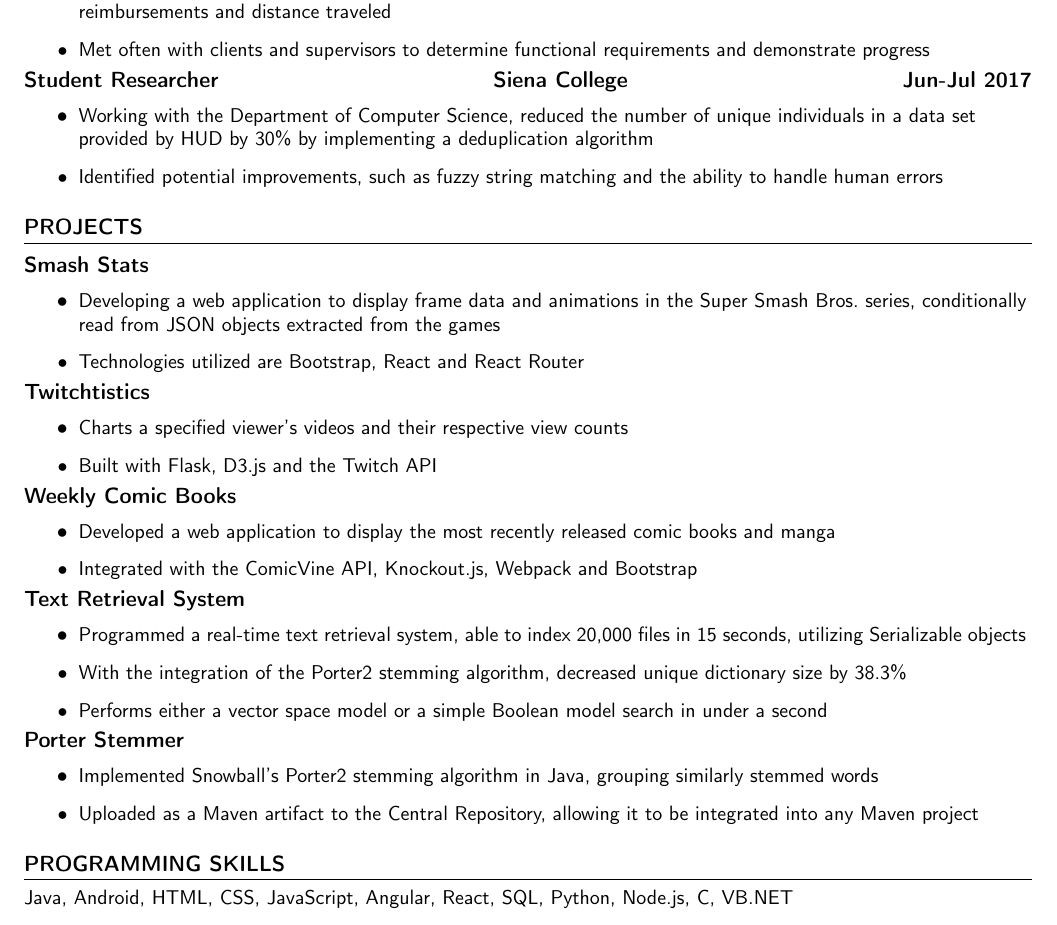
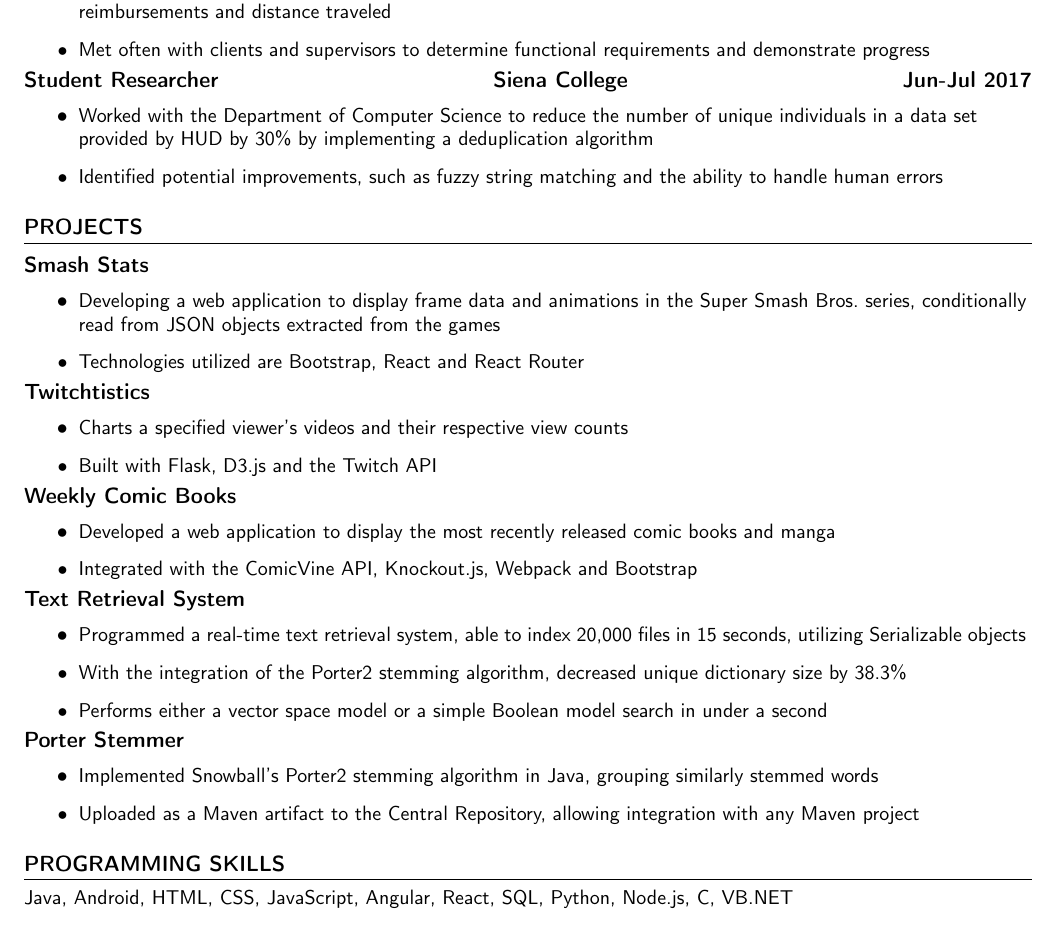
Before and after one commit to hamzamemon/resume, a LaTeX CV (resume.tex): part of the page, cut so that both start at the same text. Compiled offline with pdfLaTeX.

Commit message:
Updated language and word tense.

```diff
--- a/resume.tex
+++ b/resume.tex
@@ -115,7 +115,7 @@
 
   \resumeSubheading{Student Researcher}{Siena College}{Jun-Jul 2017}
     \resumeItemListStart
-      \resumeItem{Working with the Department of Computer Science, reduced the number of unique individuals in a data set provided by HUD by 30\% by implementing a deduplication algorithm}
+      \resumeItem{Worked with the Department of Computer Science to reduce the number of unique individuals in a data set provided by HUD by 30\% by implementing a deduplication algorithm}
       \resumeItem{Identified potential improvements, such as fuzzy string matching and the ability to handle human errors}
     \resumeItemListEnd
 
@@ -150,7 +150,7 @@
   \resumeSubheading{Porter Stemmer}{}{}
     \resumeItemListStart
       \resumeItem{Implemented Snowball's Porter2 stemming algorithm in Java, grouping similarly stemmed words}
-      \resumeItem{Uploaded as a Maven artifact to the Central Repository, allowing it to be integrated into any Maven project}
+      \resumeItem{Uploaded as a Maven artifact to the Central Repository, allowing integration with any Maven project}
     \resumeItemListEnd
 
 
```
Also changed, not shown: resume.pdf, resume.png.
